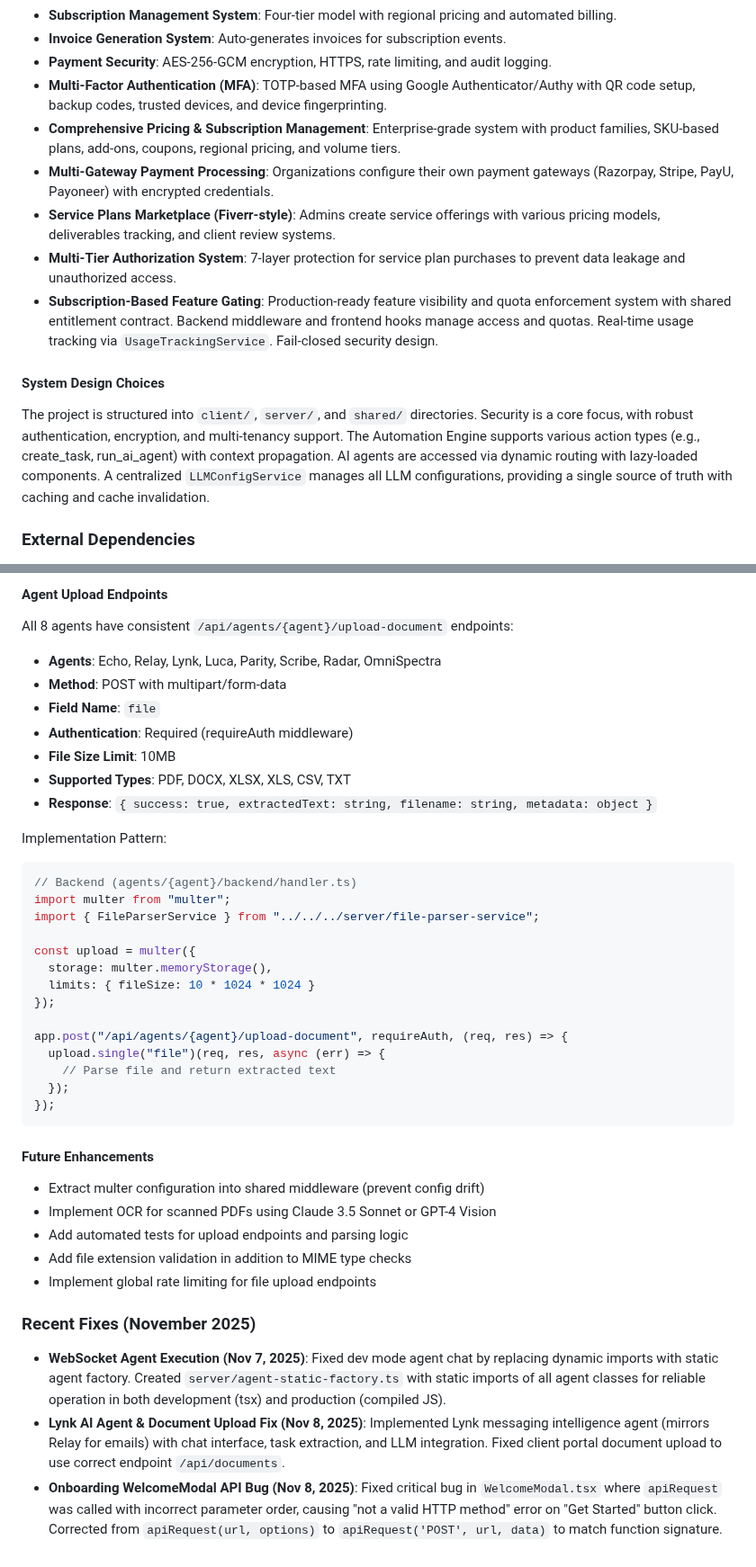
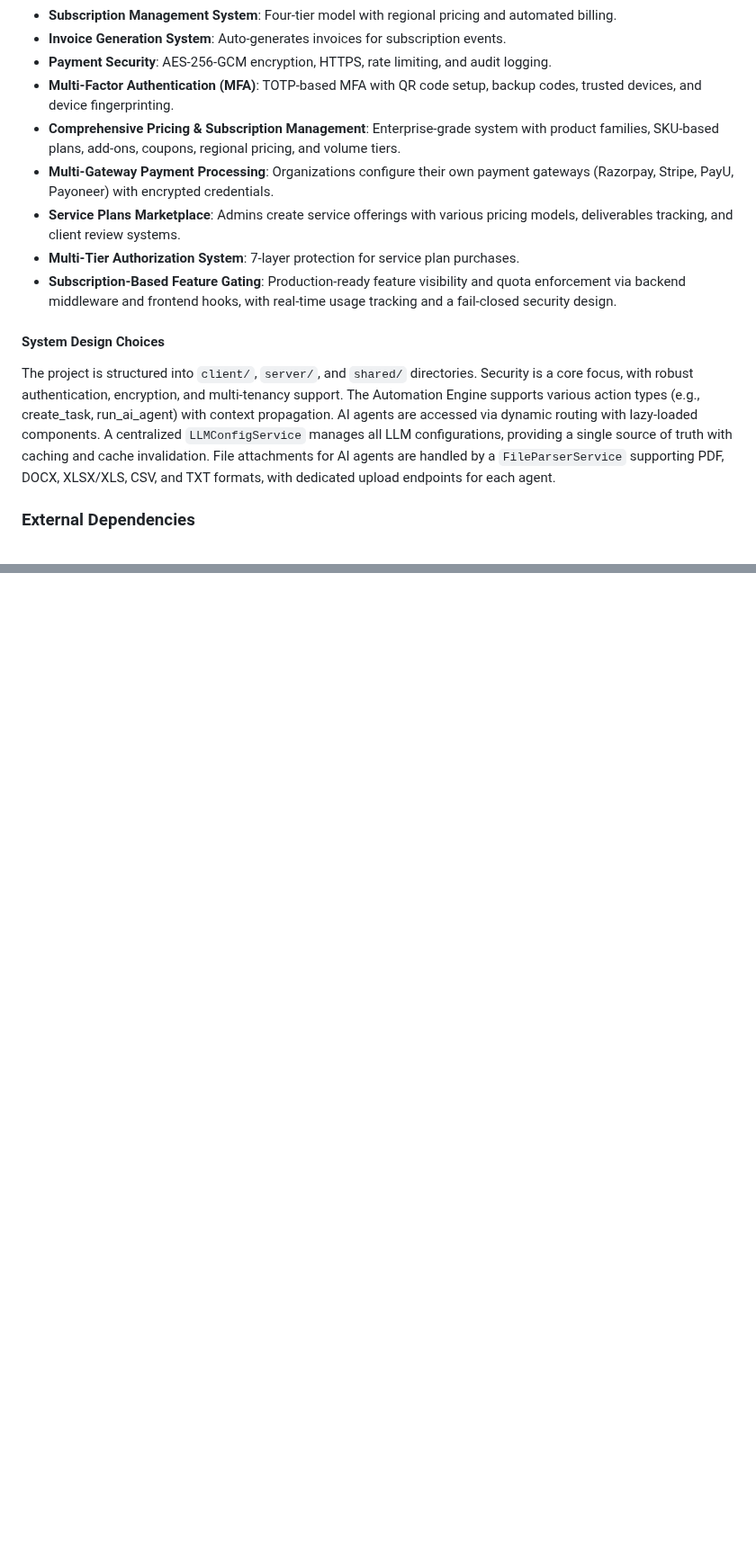
Before and after one commit to vithaluntold/accute1, a Markdown page: replit.md, 2 parts joined by grey strips. Shown at 90% size. GitHub-like rendering; blank space fills up the shorter version.

````diff
--- a/replit.md
+++ b/replit.md
@@ -54,15 +54,15 @@ The frontend uses React 18, TypeScript, Vite, Tailwind CSS, and shadcn/ui. The b
 - **Subscription Management System**: Four-tier model with regional pricing and automated billing.
 - **Invoice Generation System**: Auto-generates invoices for subscription events.
 - **Payment Security**: AES-256-GCM encryption, HTTPS, rate limiting, and audit logging.
-- **Multi-Factor Authentication (MFA)**: TOTP-based MFA using Google Authenticator/Authy with QR code setup, backup codes, trusted devices, and device fingerprinting.
+- **Multi-Factor Authentication (MFA)**: TOTP-based MFA with QR code setup, backup codes, trusted devices, and device fingerprinting.
 - **Comprehensive Pricing & Subscription Management**: Enterprise-grade system with product families, SKU-based plans, add-ons, coupons, regional pricing, and volume tiers.
 - **Multi-Gateway Payment Processing**: Organizations configure their own payment gateways (Razorpay, Stripe, PayU, Payoneer) with encrypted credentials.
-- **Service Plans Marketplace (Fiverr-style)**: Admins create service offerings with various pricing models, deliverables tracking, and client review systems.
-- **Multi-Tier Authorization System**: 7-layer protection for service plan purchases to prevent data leakage and unauthorized access.
-- **Subscription-Based Feature Gating**: Production-ready feature visibility and quota enforcement system with shared entitlement contract. Backend middleware and frontend hooks manage access and quotas. Real-time usage tracking via `UsageTrackingService`. Fail-closed security design.
+- **Service Plans Marketplace**: Admins create service offerings with various pricing models, deliverables tracking, and client review systems.
+- **Multi-Tier Authorization System**: 7-layer protection for service plan purchases.
+- **Subscription-Based Feature Gating**: Production-ready feature visibility and quota enforcement via backend middleware and frontend hooks, with real-time usage tracking and a fail-closed security design.
 
 #### System Design Choices
-The project is structured into `client/`, `server/`, and `shared/` directories. Security is a core focus, with robust authentication, encryption, and multi-tenancy support. The Automation Engine supports various action types (e.g., create_task, run_ai_agent) with context propagation. AI agents are accessed via dynamic routing with lazy-loaded components. A centralized `LLMConfigService` manages all LLM configurations, providing a single source of truth with caching and cache invalidation.
+The project is structured into `client/`, `server/`, and `shared/` directories. Security is a core focus, with robust authentication, encryption, and multi-tenancy support. The Automation Engine supports various action types (e.g., create_task, run_ai_agent) with context propagation. AI agents are accessed via dynamic routing with lazy-loaded components. A centralized `LLMConfigService` manages all LLM configurations, providing a single source of truth with caching and cache invalidation. File attachments for AI agents are handled by a `FileParserService` supporting PDF, DOCX, XLSX/XLS, CSV, and TXT formats, with dedicated upload endpoints for each agent.
 
 ### External Dependencies
 - **PostgreSQL (via Neon)**: Primary database.
@@ -139,39 +81,0 @@ import { FileAttachment } from "@/components/shared/FileAttachment";
-#### Agent Upload Endpoints
-All 8 agents have consistent `/api/agents/{agent}/upload-document` endpoints:
-- **Agents**: Echo, Relay, Lynk, Luca, Parity, Scribe, Radar, OmniSpectra
-- **Method**: POST with multipart/form-data
-- **Field Name**: `file`
-- **Authentication**: Required (requireAuth middleware)
-- **File Size Limit**: 10MB
-- **Supported Types**: PDF, DOCX, XLSX, XLS, CSV, TXT
-- **Response**: `{ success: true, extractedText: string, filename: string, metadata: object }`
-
-Implementation Pattern:
-```typescript
-// Backend (agents/{agent}/backend/handler.ts)
-import multer from "multer";
-import { FileParserService } from "../../../server/file-parser-service";
-
-const upload = multer({
-  storage: multer.memoryStorage(),
-  limits: { fileSize: 10 * 1024 * 1024 }
-});
-
-app.post("/api/agents/{agent}/upload-document", requireAuth, (req, res) => {
-  upload.single("file")(req, res, async (err) => {
-    // Parse file and return extracted text
-  });
-});
-```
-
-#### Future Enhancements
-- Extract multer configuration into shared middleware (prevent config drift)
-- Implement OCR for scanned PDFs using Claude 3.5 Sonnet or GPT-4 Vision
-- Add automated tests for upload endpoints and parsing logic
-- Add file extension validation in addition to MIME type checks
-- Implement global rate limiting for file upload endpoints
-
-### Recent Fixes (November 2025)
-- **WebSocket Agent Execution (Nov 7, 2025)**: Fixed dev mode agent chat by replacing dynamic imports with static agent factory. Created `server/agent-static-factory.ts` with static imports of all agent classes for reliable operation in both development (tsx) and production (compiled JS).
-- **Lynk AI Agent & Document Upload Fix (Nov 8, 2025)**: Implemented Lynk messaging intelligence agent (mirrors Relay for emails) with chat interface, task extraction, and LLM integration. Fixed client portal document upload to use correct endpoint `/api/documents`.
-- **Onboarding WelcomeModal API Bug (Nov 8, 2025)**: Fixed critical bug in `WelcomeModal.tsx` where `apiRequest` was called with incorrect parameter order, causing "not a valid HTTP method" error on "Get Started" button click. Corrected from `apiRequest(url, options)` to `apiRequest('POST', url, data)` to match function signature.
````
Also changed, not shown: other parts of replit.md (+5 -62 lines).
